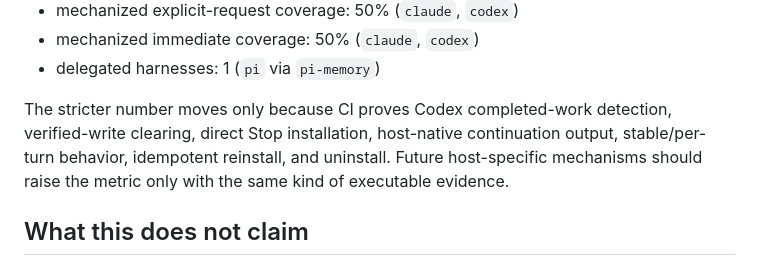
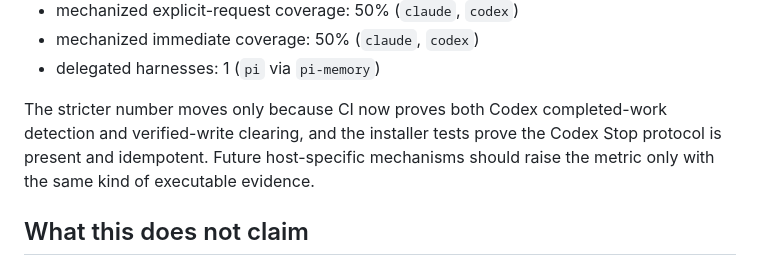
Before and after one commit to jayzeng/agentmemory, a Markdown page: docs/capture-reliability-eval.md, the part around the change. Rendered like a GitHub page.

```diff
--- a/docs/capture-reliability-eval.md
+++ b/docs/capture-reliability-eval.md
@@ -29,7 +29,7 @@ The expected baseline is now:
 - mechanized immediate coverage: 50% (`claude`, `codex`)
 - delegated harnesses: 1 (`pi` via `pi-memory`)
 
-The stricter number moves only because CI proves Codex completed-work detection, verified-write clearing, direct Stop installation, host-native continuation output, stable/per-turn behavior, idempotent reinstall, and uninstall. Future host-specific mechanisms should raise the metric only with the same kind of executable evidence.
+The stricter number moves only because CI now proves both Codex completed-work detection and verified-write clearing, and the installer tests prove the Codex Stop protocol is present and idempotent. Future host-specific mechanisms should raise the metric only with the same kind of executable evidence.
 
 ## What this does not claim
 
```
